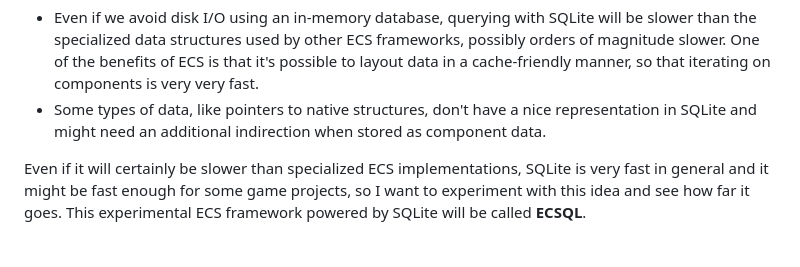
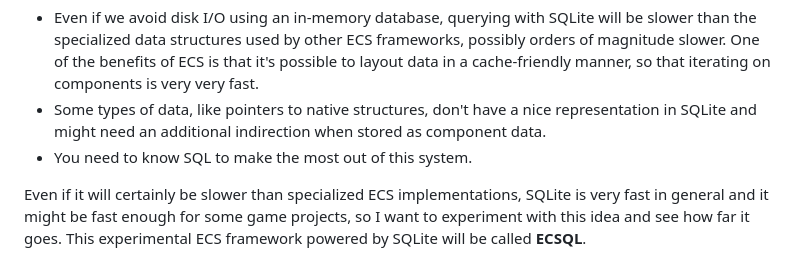
Before and after one commit to gilzoide/ecsql, a Markdown page: docs/01-ecs-databases.md, the part around the change. GitHub-like rendering.

Commit message:
Update "cons" in article mentioning one needs to know SQL

```diff
--- a/docs/01-ecs-databases.md
+++ b/docs/01-ecs-databases.md
@@ -32,6 +32,7 @@ The cons:
 - Even if we avoid disk I/O using an in-memory database, querying with SQLite will be slower than the specialized data structures used by other ECS frameworks, possibly orders of magnitude slower.
   One of the benefits of ECS is that it's possible to layout data in a cache-friendly manner, so that iterating on components is very very fast.
 - Some types of data, like pointers to native structures, don't have a nice representation in SQLite and might need an additional indirection when stored as component data.
+- You need to know SQL to make the most out of this system.
 
 Even if it will certainly be slower than specialized ECS implementations, SQLite is very fast in general and it might be fast enough for some game projects, so I want to experiment with this idea and see how far it goes.
 This experimental ECS framework powered by SQLite will be called **ECSQL**.
```
